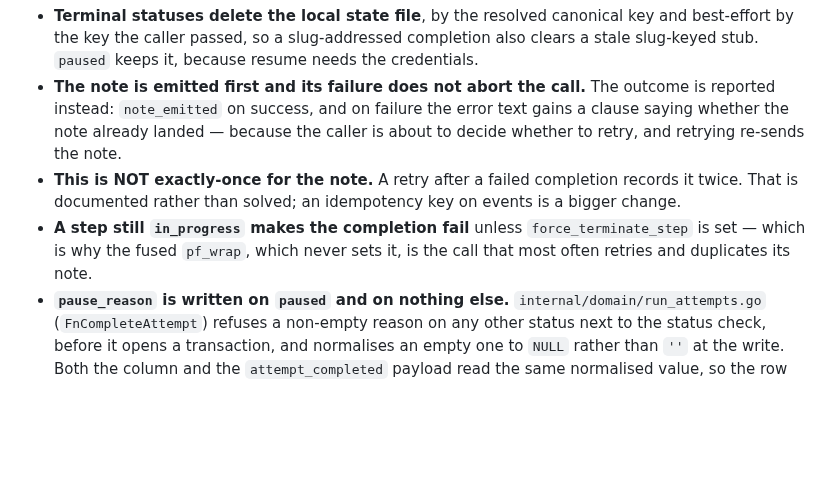
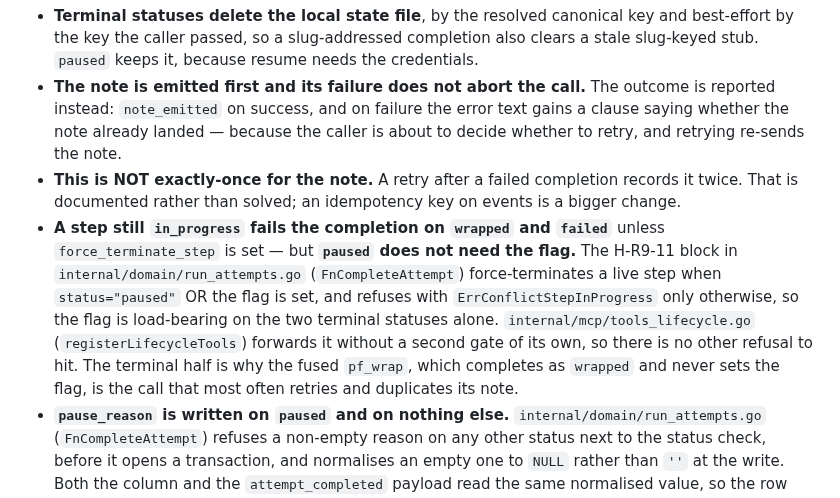
Before and after one commit to GMISWE/ieops-aihub, a Markdown page: docs/mcp-cards/pf_complete_attempt.md, the part around the change. GitHub-like rendering; blank space fills up the shorter version.

```diff
--- a/docs/mcp-cards/pf_complete_attempt.md
+++ b/docs/mcp-cards/pf_complete_attempt.md
@@ -87,9 +87,15 @@ bound by `internal/server/router.go` (`handleCompleteAttempt`).
 - **This is NOT exactly-once for the note.** A retry after a failed completion
   records it twice. That is documented rather than solved; an idempotency key on
   events is a bigger change.
-- **A step still `in_progress` makes the completion fail** unless
-  `force_terminate_step` is set — which is why the fused `pf_wrap`, which never sets
-  it, is the call that most often retries and duplicates its note.
+- **A step still `in_progress` fails the completion on `wrapped` and `failed`** unless
+  `force_terminate_step` is set — but **`paused` does not need the flag.** The H-R9-11
+  block in `internal/domain/run_attempts.go` (`FnCompleteAttempt`) force-terminates a
+  live step when `status="paused"` OR the flag is set, and refuses with
+  `ErrConflictStepInProgress` only otherwise, so the flag is load-bearing on the two
+  terminal statuses alone. `internal/mcp/tools_lifecycle.go` (`registerLifecycleTools`)
+  forwards it without a second gate of its own, so there is no other refusal to hit.
+  The terminal half is why the fused `pf_wrap`, which completes as `wrapped` and never
+  sets the flag, is the call that most often retries and duplicates its note.
 - **`pause_reason` is written on `paused` and on nothing else.** `internal/domain/run_attempts.go`
   (`FnCompleteAttempt`) refuses a non-empty reason on any other status next to the
   status check, before it opens a transaction, and normalises an empty one to `NULL`
```
Also changed, not shown: docs/mcp-cards/pf_get_work_item.md (+11 -1 lines), docs/mcp-cards/pf_update_work_item.md (+29 -1 lines).
